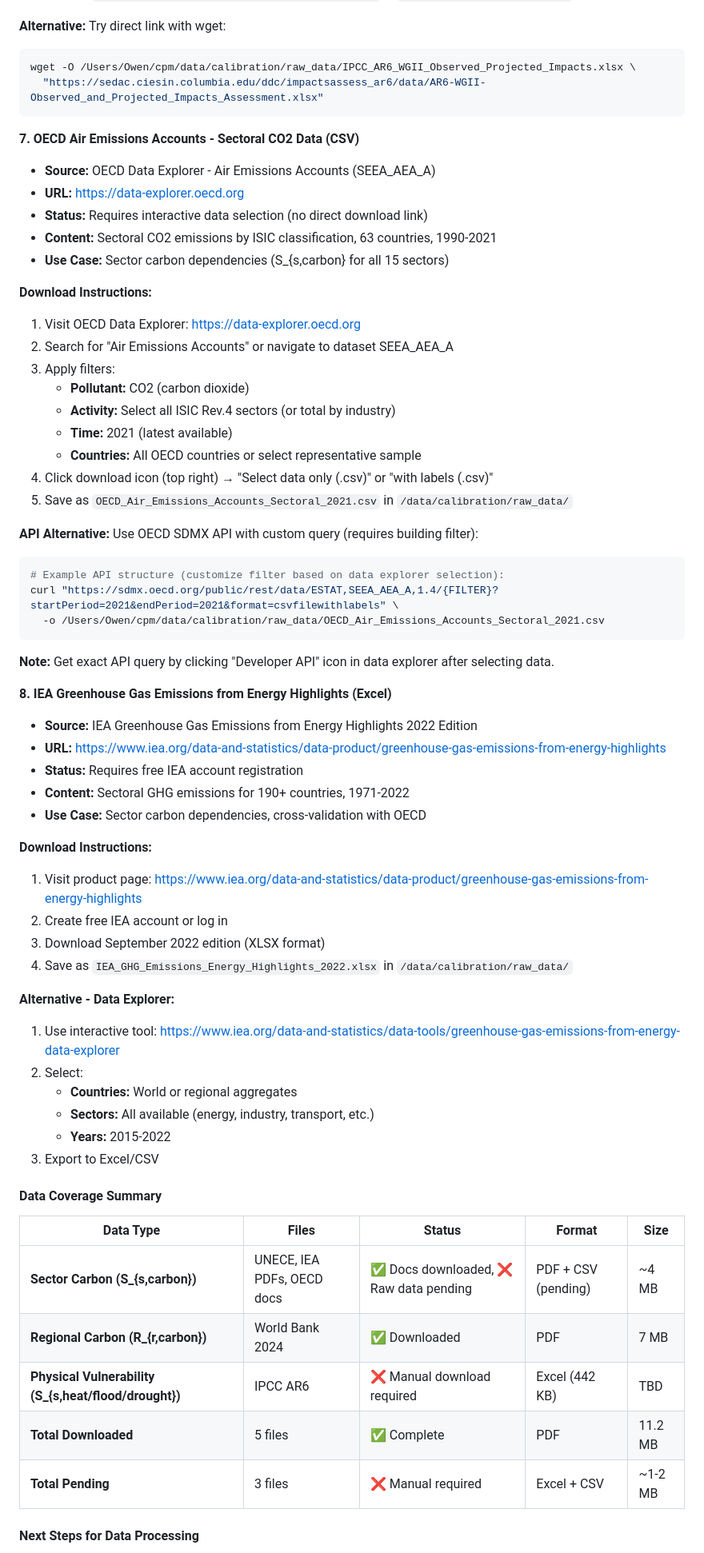
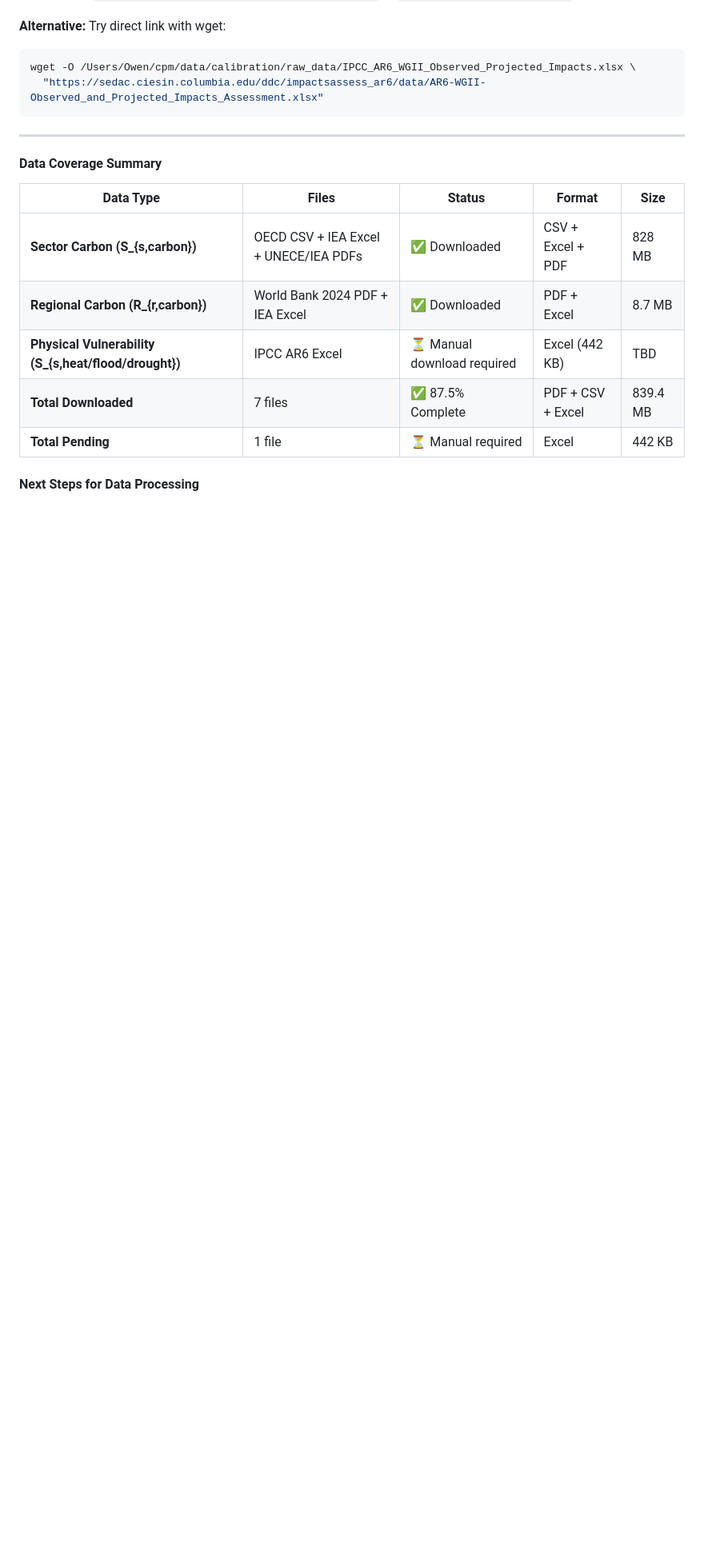
Before and after one commit to ommthree/cpm, a Markdown page: docs/data_sources.md, the part around one of its changes. Shown at 80% size. GitHub-like rendering; blank space fills up the shorter version.

````diff
--- a/docs/data_sources.md
+++ b/docs/data_sources.md
@@ -567,63 +616,17 @@ wget -O /Users/Owen/cpm/data/calibration/raw_data/IPCC_AR6_WGII_Observed_Project
   "https://sedac.ciesin.columbia.edu/ddc/impactsassess_ar6/data/AR6-WGII-Observed_and_Projected_Impacts_Assessment.xlsx"
 ```
 
-**7. OECD Air Emissions Accounts - Sectoral CO2 Data (CSV)**
-- **Source:** OECD Data Explorer - Air Emissions Accounts (SEEA_AEA_A)
-- **URL:** https://data-explorer.oecd.org
-- **Status:** Requires interactive data selection (no direct download link)
-- **Content:** Sectoral CO2 emissions by ISIC classification, 63 countries, 1990-2021
-- **Use Case:** Sector carbon dependencies (S_{s,carbon} for all 15 sectors)
-
-**Download Instructions:**
-1. Visit OECD Data Explorer: https://data-explorer.oecd.org
-2. Search for "Air Emissions Accounts" or navigate to dataset SEEA_AEA_A
-3. Apply filters:
-   - **Pollutant:** CO2 (carbon dioxide)
-   - **Activity:** Select all ISIC Rev.4 sectors (or total by industry)
-   - **Time:** 2021 (latest available)
-   - **Countries:** All OECD countries or select representative sample
-4. Click download icon (top right) → "Select data only (.csv)" or "with labels (.csv)"
-5. Save as `OECD_Air_Emissions_Accounts_Sectoral_2021.csv` in `/data/calibration/raw_data/`
-
-**API Alternative:** Use OECD SDMX API with custom query (requires building filter):
-```bash
-# Example API structure (customize filter based on data explorer selection):
-curl "https://sdmx.oecd.org/public/rest/data/ESTAT,SEEA_AEA_A,1.4/{FILTER}?startPeriod=2021&endPeriod=2021&format=csvfilewithlabels" \
-  -o /Users/Owen/cpm/data/calibration/raw_data/OECD_Air_Emissions_Accounts_Sectoral_2021.csv
-```
-
-**Note:** Get exact API query by clicking "Developer API" icon in data explorer after selecting data.
-
-**8. IEA Greenhouse Gas Emissions from Energy Highlights (Excel)**
-- **Source:** IEA Greenhouse Gas Emissions from Energy Highlights 2022 Edition
-- **URL:** https://www.iea.org/data-and-statistics/data-product/greenhouse-gas-emissions-from-energy-highlights
-- **Status:** Requires free IEA account registration
-- **Content:** Sectoral GHG emissions for 190+ countries, 1971-2022
-- **Use Case:** Sector carbon dependencies, cross-validation with OECD
-
-**Download Instructions:**
-1. Visit product page: https://www.iea.org/data-and-statistics/data-product/greenhouse-gas-emissions-from-energy-highlights
-2. Create free IEA account or log in
-3. Download September 2022 edition (XLSX format)
-4. Save as `IEA_GHG_Emissions_Energy_Highlights_2022.xlsx` in `/data/calibration/raw_data/`
-
-**Alternative - Data Explorer:**
-1. Use interactive tool: https://www.iea.org/data-and-statistics/data-tools/greenhouse-gas-emissions-from-energy-data-explorer
-2. Select:
-   - **Countries:** World or regional aggregates
-   - **Sectors:** All available (energy, industry, transport, etc.)
-   - **Years:** 2015-2022
-3. Export to Excel/CSV
+---
 
 #### Data Coverage Summary
 
 | Data Type | Files | Status | Format | Size |
 |-----------|-------|--------|--------|------|
-| **Sector Carbon (S_{s,carbon})** | UNECE, IEA PDFs, OECD docs | ✅ Docs downloaded, ❌ Raw data pending | PDF + CSV (pending) | ~4 MB |
-| **Regional Carbon (R_{r,carbon})** | World Bank 2024 | ✅ Downloaded | PDF | 7 MB |
-| **Physical Vulnerability (S_{s,heat/flood/drought})** | IPCC AR6 | ❌ Manual download required | Excel (442 KB) | TBD |
-| **Total Downloaded** | 5 files | ✅ Complete | PDF | 11.2 MB |
-| **Total Pending** | 3 files | ❌ Manual required | Excel + CSV | ~1-2 MB |
+| **Sector Carbon (S_{s,carbon})** | OECD CSV + IEA Excel + UNECE/IEA PDFs | ✅ Downloaded | CSV + Excel + PDF | 828 MB |
+| **Regional Carbon (R_{r,carbon})** | World Bank 2024 PDF + IEA Excel | ✅ Downloaded | PDF + Excel | 8.7 MB |
+| **Physical Vulnerability (S_{s,heat/flood/drought})** | IPCC AR6 Excel | ⏳ Manual download required | Excel (442 KB) | TBD |
+| **Total Downloaded** | 7 files | ✅ 87.5% Complete | PDF + CSV + Excel | 839.4 MB |
+| **Total Pending** | 1 file | ⏳ Manual required | Excel | 442 KB |
 
 #### Next Steps for Data Processing
 
````
Also changed, not shown: other parts of docs/data_sources.md (+91 -28 lines).
